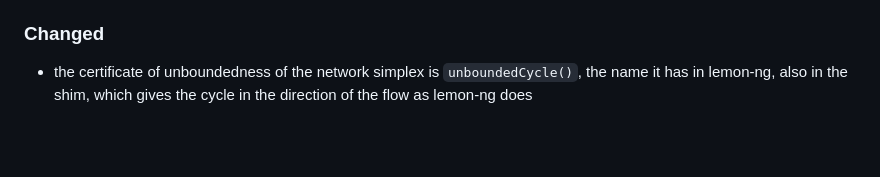
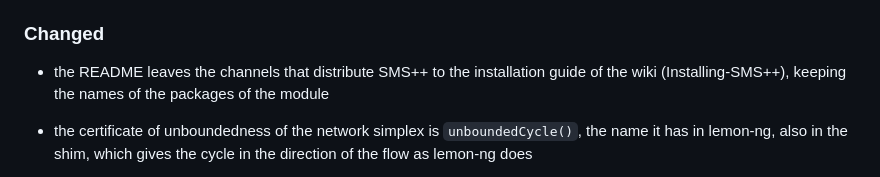
Before and after one commit to SMSpp-Project/MCFLemonSolver, a Markdown page: CHANGELOG.md, the part around the change. GitHub-like rendering; blank space fills up the shorter version.

```diff
--- a/CHANGELOG.md
+++ b/CHANGELOG.md
@@ -28,6 +28,10 @@ and this project adheres to [Semantic Versioning](https://semver.org/spec/v2.0.0
   `SMS++::MCFLemonSolver_module`
 
 ### Changed
+
+- the README leaves the channels that distribute SMS++ to the
+  installation guide of the wiki (Installing-SMS++), keeping the names
+  of the packages of the module
 
 - the certificate of unboundedness of the network simplex is
   `unboundedCycle()`, the name it has in lemon-ng, also in the shim, which
```
Also changed, not shown: README.md (+5 -16 lines).
